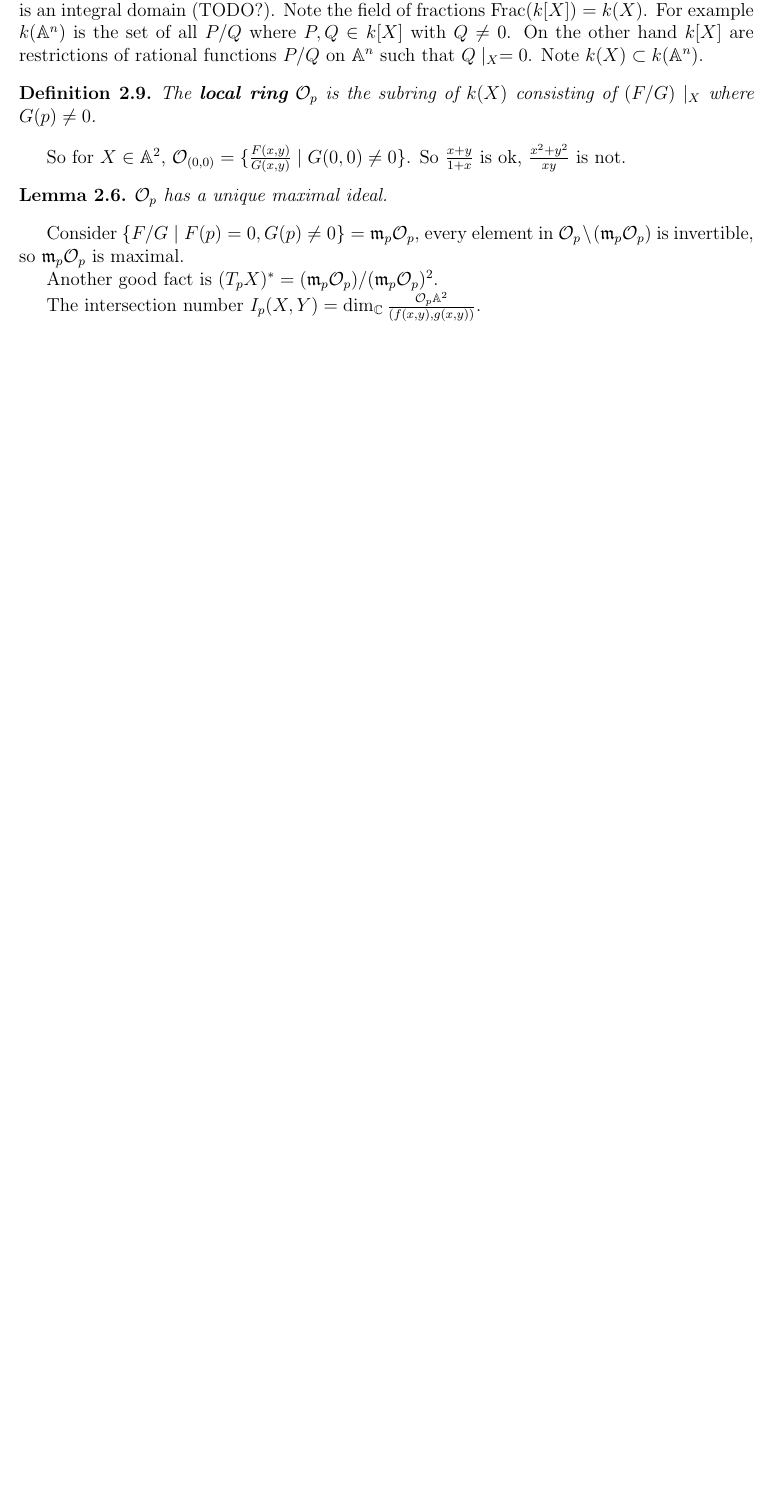
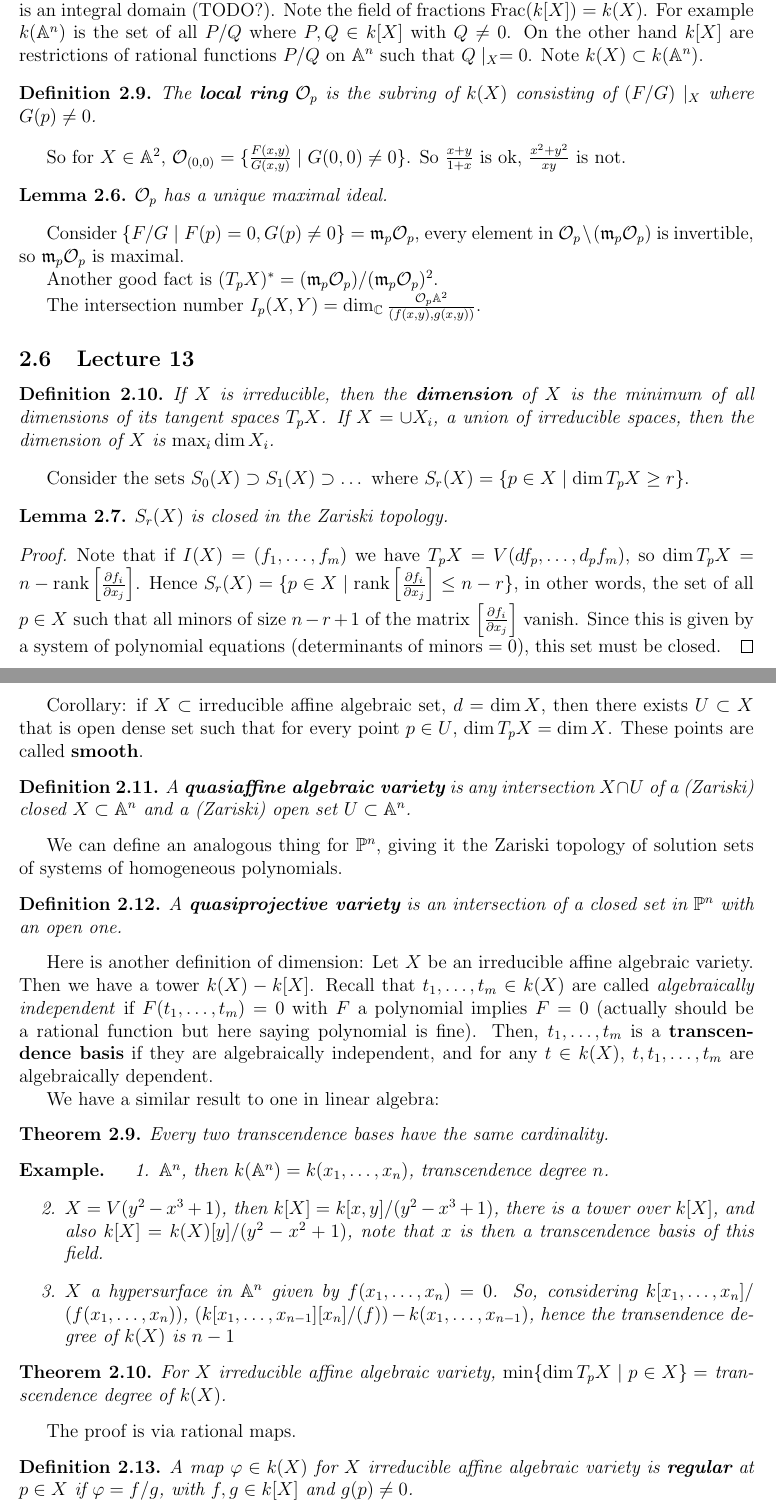
Before and after one commit to diligentlystereotypedinvestment/rudenko_alg_geo, a LaTeX document (folder/notes.tex): part of page 26 of 26 before the commit and two parts of pages 26 and 27 of 28 after it, the two joined at a grey line, cut so that both start at the same text, the shorter picture padded with empty space. Compiled offline with pdfLaTeX.

Commit message:
lecture 13

```diff
--- a/folder/notes.tex
+++ b/folder/notes.tex
@@ -21,6 +21,7 @@
 \newcommand{\m}{\mathfrak{m}}
 \newcommand{\Frac}{\mathrm{Frac}}
 \renewcommand{\O}{\mathcal{O}}
+\renewcommand{\phi}{\varphi}
 
 \newtheorem{fact}{Fact}[section]
 \newtheorem{definition}{Definition}[section]
@@ -714,4 +715,45 @@
     \end{lemma}
     Consider $\{F/G \mid F(p) = 0, G(p) \neq 0\} = \m_p\O_p$, every element in $\O_p \setminus (\m_p\O_p)$ is invertible, so $\m_p \O_p$ is maximal. \par
     Another good fact is $(T_pX)^* = (\m_p\O_p)/(\m_p\O_p)^2$. \par
-    The intersection number $I_p(X, Y) = \dim_\C \frac{\O_p\A^2}{(f(x, y), g(x, y))}$.
+    The intersection number $I_p(X, Y) = \dim_\C \frac{\O_p\A^2}{(f(x, y), g(x, y))}$. \par
+
+    \subsection{Lecture 13}
+    \begin{definition}
+        If $X$ is irreducible, then the \textbf{dimension} of $X$ is the minimum of all dimensions of its tangent spaces $T_pX$. If $X = \cup X_i$, a union of irreducible spaces, then the dimension of $X$ is $\max_i \dim X_i$.
+    \end{definition}
+    Consider the sets $S_0(X) \supset S_1(X) \supset \dots$ where $S_r(X) = \{p \in X \mid \dim T_pX \geq r\}$.
+    \begin{lemma}
+        $S_r(X)$ is closed in the Zariski topology.
+    \end{lemma}
+    \begin{proof}
+        Note that if $I(X) = (f_1, \dots, f_m)$ we have $T_pX = V(df_p, \dots, d_pf_m)$, so $\dim T_pX = n - \mathrm{rank}\left[\frac{\partial f_i}{\partial x_j}\right]$. Hence $S_r(X) = \{p \in X \mid \mathrm{rank}\left[\frac{\partial f_i}{\partial x_j}\right] \leq n - r\}$, in other words, the set of all $p \in X$ such that all minors of size $n-r+1$ of the matrix $\left[\frac{\partial f_i}{\partial x_j}\right]$ vanish. Since this is given by a system of polynomial equations (determinants of minors $= 0$), this set must be closed.
+    \end{proof}
+    Corollary: if $X \subset $ irreducible affine algebraic set, $d = \dim X$, then there exists $U \subset X$ that is open dense set such that for every point $p \in U$, $\dim T_pX = \dim X$. These points are called \textbf{smooth}.
+    \begin{definition}
+        A \textbf{quasiaffine algebraic variety} is any intersection $X \cap U$ of a (Zariski) closed $X \subset \A^n$ and a (Zariski) open set $U \subset \A^n$.
+    \end{definition}
+    We can define an analogous thing for $\P^n$, giving it the Zariski topology of solution sets of systems of homogeneous polynomials.
+    \begin{definition}
+        A \textbf{quasiprojective variety} is an intersection of a closed set in $\P^n$ with an open one.
+    \end{definition}
+    Here is another definition of dimension: Let $X$ be an irreducible affine algebraic variety. Then we have a tower $k(X) - k[X]$. Recall that $t_1, \dots, t_m \in k(X)$ are called \textit{algebraically independent} if $F(t_1, \dots, t_m) = 0$ with $F$ a polynomial implies $F = 0$ (actually should be a rational function but here saying polynomial is fine). Then, $t_1, \dots, t_m$ is a \textbf{transcendence basis} if they are algebraically independent, and for any $t \in k(X)$, $t, t_1, \dots, t_m$ are algebraically dependent. \par
+    We have a similar result to one in linear algebra:
+    \begin{theorem}
+        Every two transcendence bases have the same cardinality.
+    \end{theorem}
+    \begin{example}
+        \begin{enumerate}
+            \item $\A^n$, then $k(\A^n) = k(x_1, \dots, x_n)$, transcendence degree $n$.
+            \item $X = V(y^2 - x^3 + 1)$, then $k[X] = k[x, y]/(y^2 - x^3 + 1)$, there is a tower over $k[X]$, and also $k[X] = k(X)[y]/(y^2 - x^2 + 1)$, note that $x$ is then a transcendence basis of this field.
+            \item $X$ a hypersurface in $\A^n$ given by $f(x_1, \dots, x_n) = 0$. So, considering $k[x_1, \dots, x_n]/$ $(f(x_1, \dots, x_n))$, $(k[x_1, \dots, x_{n-1}][x_n]/(f)) - k(x_1, \dots, x_{n-1})$, hence the transendence degree of $k(X)$ is $n-1$
+        \end{enumerate}
+    \end{example}
+    \begin{theorem} \label{thm:dim_equiv}
+        For $X$ irreducible affine algebraic variety, $\min \{\dim T_pX \mid p \in X\} = $ transcendence degree of $k(X)$.
+    \end{theorem}
+    The proof is via rational maps.
+    \begin{definition}
+        A map $\phi \in k(X)$ for $X$ irreducible affine algebraic variety is \textbf{regular} at $p \in X$ if $\phi = f/g$, with $f, g \in k[X]$ and $g(p) \neq 0$.
+    \end{definition}
+    \begin{example}
+        Take a circle $X = V(x^2 + y^2 - 1)$, and take a function $\frac{y-1}{x}$, which we can take to be in $k(X)[y]/(y^2 + x^2 - 1)$, so $\phi = \frac{-x}{y+1}$ gives us the same function on $X$ where both are defined, except the latter is defined everywhere except at the bottom point of the circle. So $\phi$ is regular everywhere except $(0, -1)$.
@@ -717,0 +768 @@
+        $$\phi = \phi \cdot (u_1g_{p_1} + u_2g_{p_2} + \dots + u_kg_{p_k}) = u_1f_{p_1} + \dots u_kf_{p_k} \in k[X]$$
```
Also changed, not shown: folder/notes.pdf, folder/notes.tex (15 more changed lines), 5 other files.
